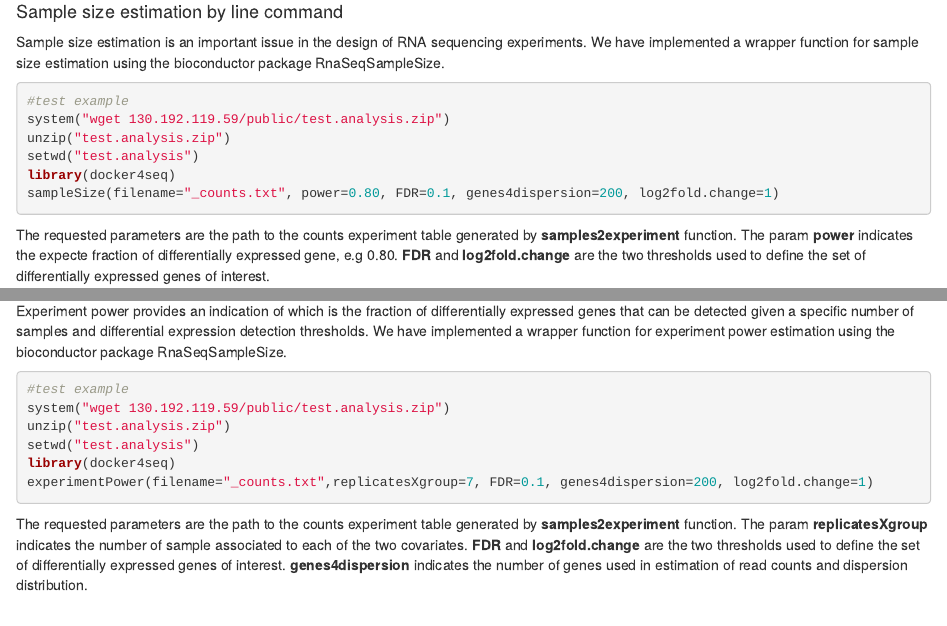
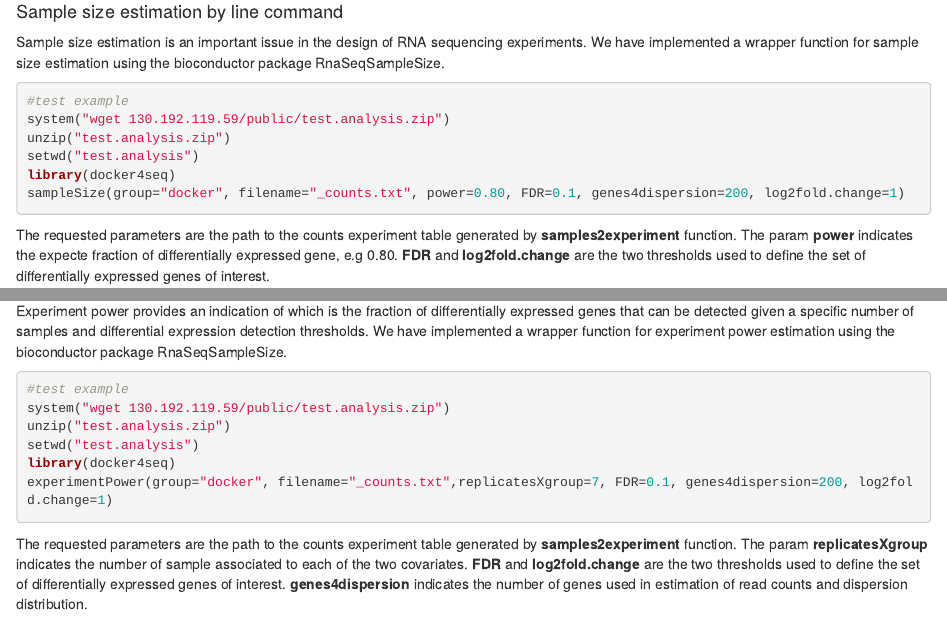
Before and after one commit to kendomaniac/docker4seq, an R Markdown document (vignettes/docker4seq.Rmd): the page in a window 1100 px wide, from 4740 px down, and a second part further down, joined at a grey line. Rendered offline with R 4.5, knitr and Pandoc, with nearby package versions; drawn as R Markdown's standard HTML page in place of the format the file asks for.

Commit message:
fix bugs

````diff
--- a/vignettes/docker4seq.Rmd
+++ b/vignettes/docker4seq.Rmd
@@ -269,7 +269,7 @@ system("wget 130.192.119.59/public/test.analysis.zip")
 unzip("test.analysis.zip")
 setwd("test.analysis")
 library(docker4seq)
-sampleSize(filename="_counts.txt", power=0.80, FDR=0.1, genes4dispersion=200, log2fold.change=1)
+sampleSize(group="docker", filename="_counts.txt", power=0.80, FDR=0.1, genes4dispersion=200, log2fold.change=1)
 
 ```
 
@@ -292,7 +292,7 @@ system("wget 130.192.119.59/public/test.analysis.zip")
 unzip("test.analysis.zip")
 setwd("test.analysis")
 library(docker4seq)
-experimentPower(filename="_counts.txt",replicatesXgroup=7, FDR=0.1, genes4dispersion=200, log2fold.change=1)
+experimentPower(group="docker", filename="_counts.txt",replicatesXgroup=7, FDR=0.1, genes4dispersion=200, log2fold.change=1)
 
 ```
 
````
Also changed, not shown: R/experimentPower.R (+3 -0 lines), R/sampleSize.R (+3 -0 lines), 1 other file.
